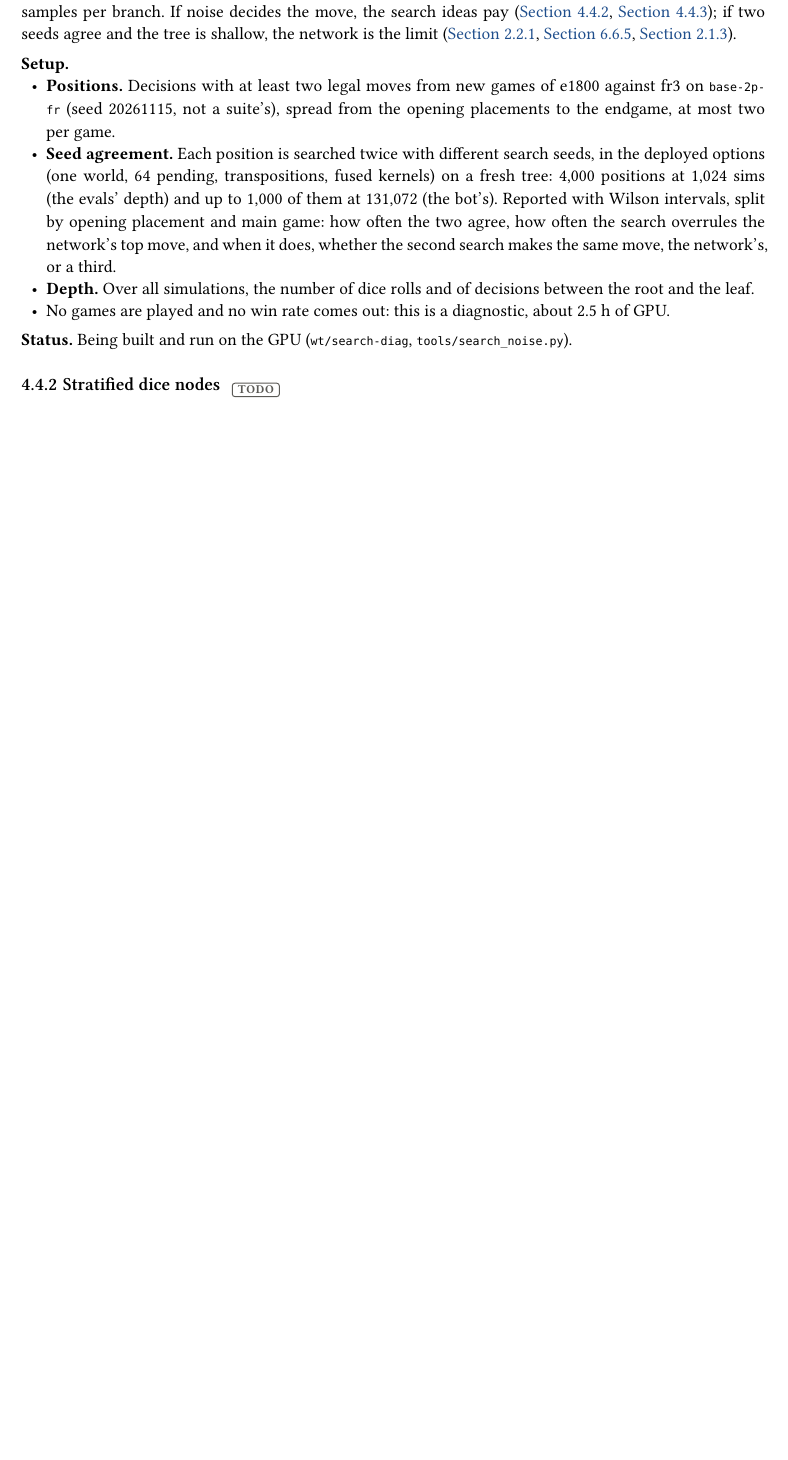
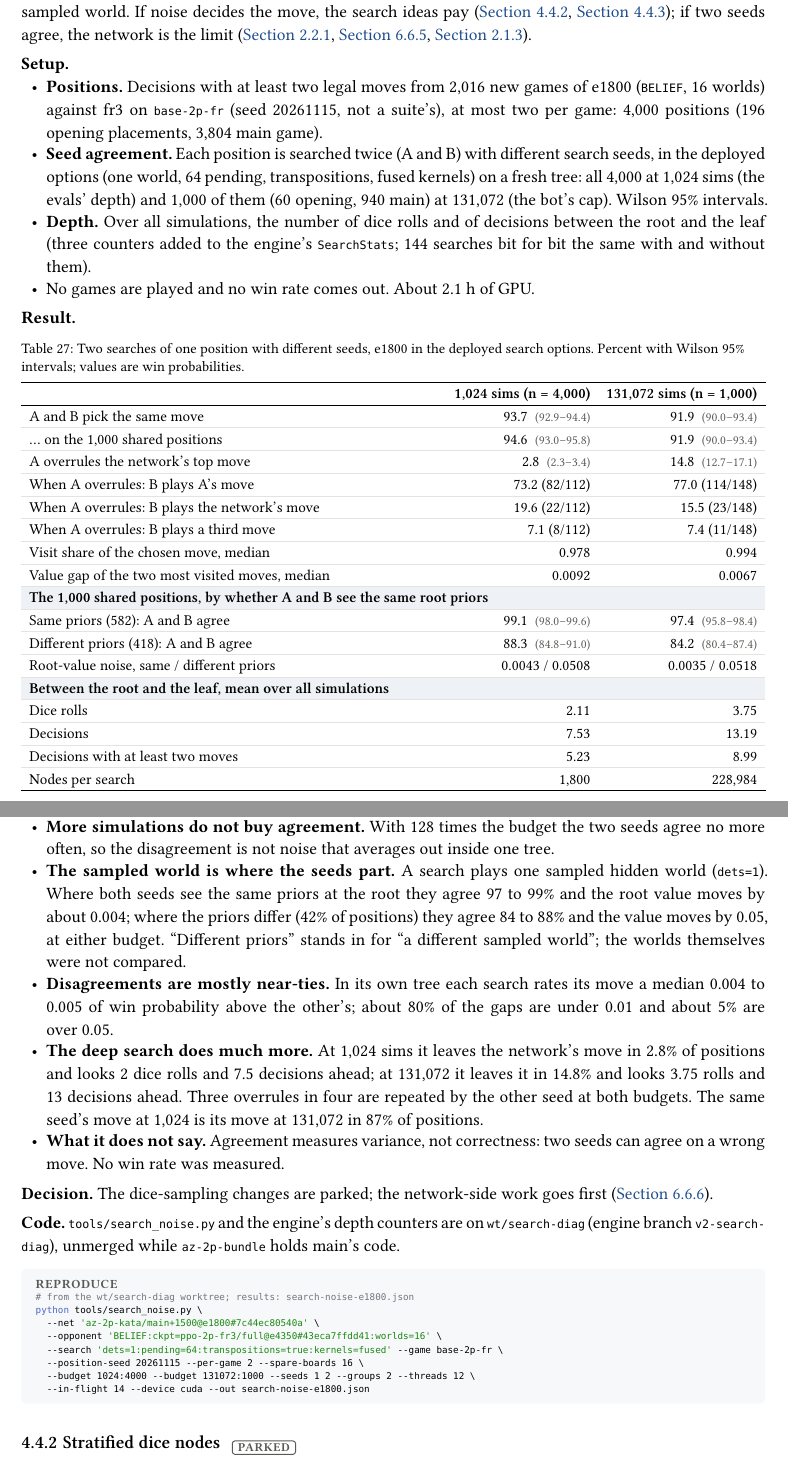
Before and after one commit to mcrco/catanrl-v2, a Typst document (report/report.typ, which reads report/sections/search.typ): part of page 35 of 88 before the commit and two parts of pages 35 and 36 of 89 after it, the two joined at a grey line, cut so that both start at the same text, the shorter picture padded with empty space. Compiled offline with Typst 0.15; a missing font is replaced by an installed copy or a similar font.

Commit message:
Report: the search measurement's result (seed agreement and depth); the dice-sampling ideas parked
Two seeds agree on 93.7% of moves at 1,024 sims and 91.9% at 131,072; the
variation sits where the sampled hidden world differs, and most
disagreements are near-ties.

Co-Authored-By: Claude <noreply@anthropic.com>
Claude-Session: https://claude.ai/code/session_01EzjTHdCtZQL2RxQ9Q2ew7C

````diff
--- a/report/sections/search.typ
+++ b/report/sections/search.typ
@@ -318,8 +317,9 @@ uv run python tools/search_probe.py --pair aca296e23ff93a67 72819d1a1a072278
 
 #lead[Setup.]
-- *Positions.* Decisions with at least two legal moves from new games of e1800 against fr3 on `base-2p-fr` (seed 20261115, not a suite's), spread from the opening placements to the endgame, at most two per game.
-- *Seed agreement.* Each position is searched twice with different search seeds, in the deployed options (one world, 64 pending, transpositions, fused kernels) on a fresh tree: 4,000 positions at 1,024 sims (the evals' depth) and up to 1,000 of them at 131,072 (the bot's). Reported with Wilson intervals, split by opening placement and main game: how often the two agree, how often the search overrules the network's top move, and when it does, whether the second search makes the same move, the network's, or a third.
-- *Depth.* Over all simulations, the number of dice rolls and of decisions between the root and the leaf.
-- No games are played and no win rate comes out: this is a diagnostic, about 2.5 h of GPU.
+- *Positions.* Decisions with at least two legal moves from 2,016 new games of e1800 (`BELIEF`, 16 worlds) against fr3 on `base-2p-fr` (seed 20261115, not a suite's), at most two per game: 4,000 positions (196 opening placements, 3,804 main game).
+- *Seed agreement.* Each position is searched twice (A and B) with different search seeds, in the deployed options (one world, 64 pending, transpositions, fused kernels) on a fresh tree: all 4,000 at 1,024 sims (the evals' depth) and 1,000 of them (60 opening, 940 main) at 131,072 (the bot's cap). Wilson 95% intervals.
+- *Depth.* Over all simulations, the number of dice rolls and of decisions between the root and the leaf (three counters added to the engine's `SearchStats`; 144 searches bit for bit the same with and without them).
+- No games are played and no win rate comes out. About 2.1 h of GPU.
 
-*Status.* Being built and run on the GPU (`wt/search-diag`, `tools/search_noise.py`).
+#lead[Result.]
+#figure(
@@ -326,5 +329,48 @@ uv run python tools/search_probe.py --pair aca296e23ff93a67 72819d1a1a072278
+    header: ([], [1,024 sims (n = 4,000)], [131,072 sims (n = 1,000)]),
+    [A and B pick the same move], [93.7 #ci[92.9][94.4]], [91.9 #ci[90.0][93.4]],
+    [... on the 1,000 shared positions], [94.6 #ci[93.0][95.8]], [91.9 #ci[90.0][93.4]],
+    [A overrules the network's top move], [2.8 #ci[2.3][3.4]], [14.8 #ci[12.7][17.1]],
+    [When A overrules: B plays A's move], [73.2 (82/112)], [77.0 (114/148)],
+    [When A overrules: B plays the network's move], [19.6 (22/112)], [15.5 (23/148)],
+    [When A overrules: B plays a third move], [7.1 (8/112)], [7.4 (11/148)],
+    [Visit share of the chosen move, median], [0.978], [0.994],
+    [Value gap of the two most visited moves, median], [0.0092], [0.0067],
+    tgroup(3)[The 1,000 shared positions, by whether A and B see the same root priors],
+    [Same priors (582): A and B agree], [99.1 #ci[98.0][99.6]], [97.4 #ci[95.8][98.4]],
+    [Different priors (418): A and B agree], [88.3 #ci[84.8][91.0]], [84.2 #ci[80.4][87.4]],
+    [Root-value noise, same / different priors], [0.0043 / 0.0508], [0.0035 / 0.0518],
+    tgroup(3)[Between the root and the leaf, mean over all simulations],
+    [Dice rolls], [2.11], [3.75],
+    [Decisions], [7.53], [13.19],
+    [Decisions with at least two moves], [5.23], [8.99],
+    [Nodes per search], [1,800], [228,984],
+  ),
+  caption: [Two searches of one position with different seeds, e1800 in the deployed search options. Percent with Wilson 95% intervals; values are win probabilities.],
+) <tab:search-noise>
 
-=== Stratified dice nodes #chip("todo") <exp:search-stratified>
+*Reading.*
+- *More simulations do not buy agreement.* With 128 times the budget the two seeds agree no more often, so the disagreement is not noise that averages out inside one tree.
+- *The sampled world is where the seeds part.* A search plays one sampled hidden world (`dets=1`). Where both seeds see the same priors at the root they agree 97 to 99% and the root value moves by about 0.004; where the priors differ (42% of positions) they agree 84 to 88% and the value moves by 0.05, at either budget. "Different priors" stands in for "a different sampled world"; the worlds themselves were not compared.
+- *Disagreements are mostly near-ties.* In its own tree each search rates its move a median 0.004 to 0.005 of win probability above the other's; about 80% of the gaps are under 0.01 and about 5% are over 0.05.
+- *The deep search does much more.* At 1,024 sims it leaves the network's move in 2.8% of positions and looks 2 dice rolls and 7.5 decisions ahead; at 131,072 it leaves it in 14.8% and looks 3.75 rolls and 13 decisions ahead. Three overrules in four are repeated by the other seed at both budgets. The same seed's move at 1,024 is its move at 131,072 in 87% of positions.
+- *What it does not say.* Agreement measures variance, not correctness: two seeds can agree on a wrong move. No win rate was measured.
+
+*Decision.* The dice-sampling changes are parked; the network-side work goes first (@exp:az-bundle).
+
+*Code.* `tools/search_noise.py` and the engine's depth counters are on `wt/search-diag` (engine branch `v2-search-diag`), unmerged while `az-2p-bundle` holds main's code.
+
+#repro(```sh
+# from the wt/search-diag worktree; results: search-noise-e1800.json
+python tools/search_noise.py \
+  --net 'az-2p-kata/main+1500@e1800#7c44ec80540a' \
+  --opponent 'BELIEF:ckpt=ppo-2p-fr3/full@e4350#43eca7ffdd41:worlds=16' \
+  --search 'dets=1:pending=64:transpositions=true:kernels=fused' --game base-2p-fr \
+  --position-seed 20261115 --per-game 2 --spare-boards 16 \
+  --budget 1024:4000 --budget 131072:1000 --seeds 1 2 --groups 2 --threads 12 \
+  --in-flight 14 --device cuda --out search-noise-e1800.json
+```)
+
+=== Stratified dice nodes #chip("parked") <exp:search-stratified>
 #meta(
   dates: "2026-11-15",
   dates-label: "proposed",
````
Also changed, not shown: report/report.pdf, report/sections/search.typ (16 more changed lines).
